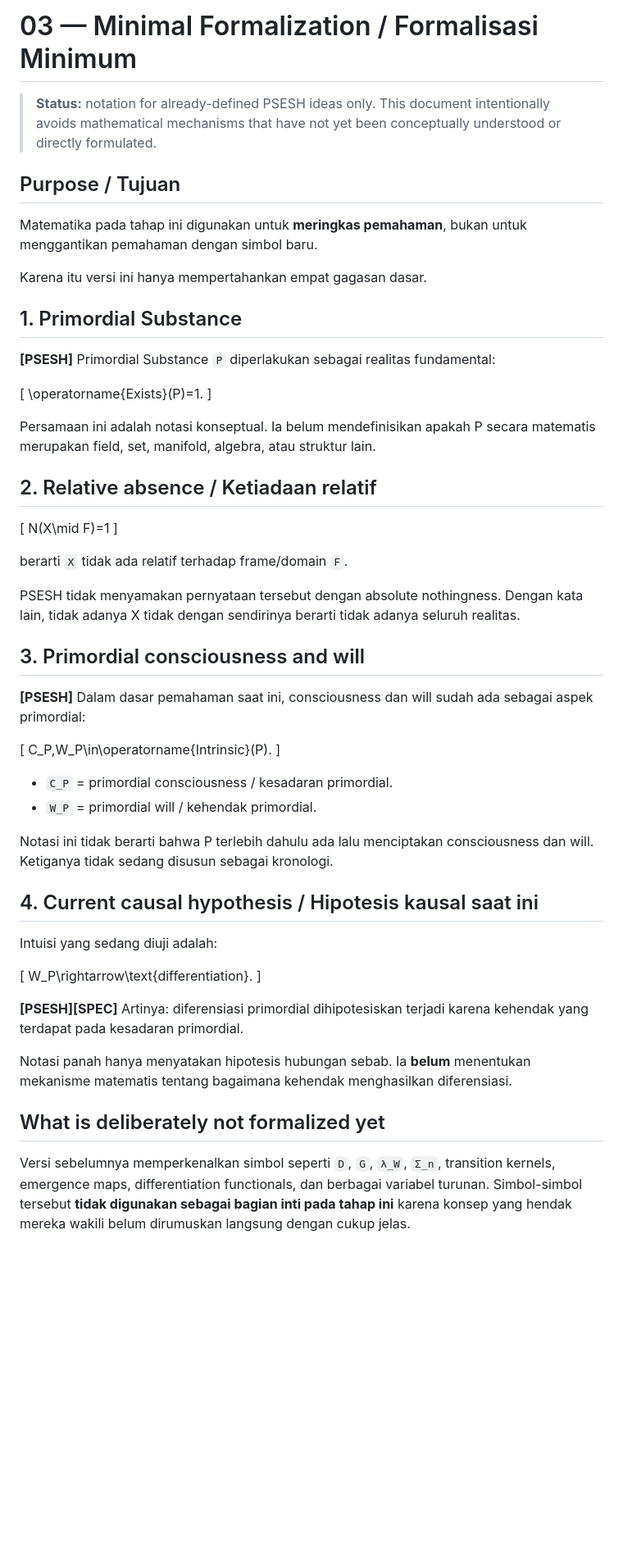
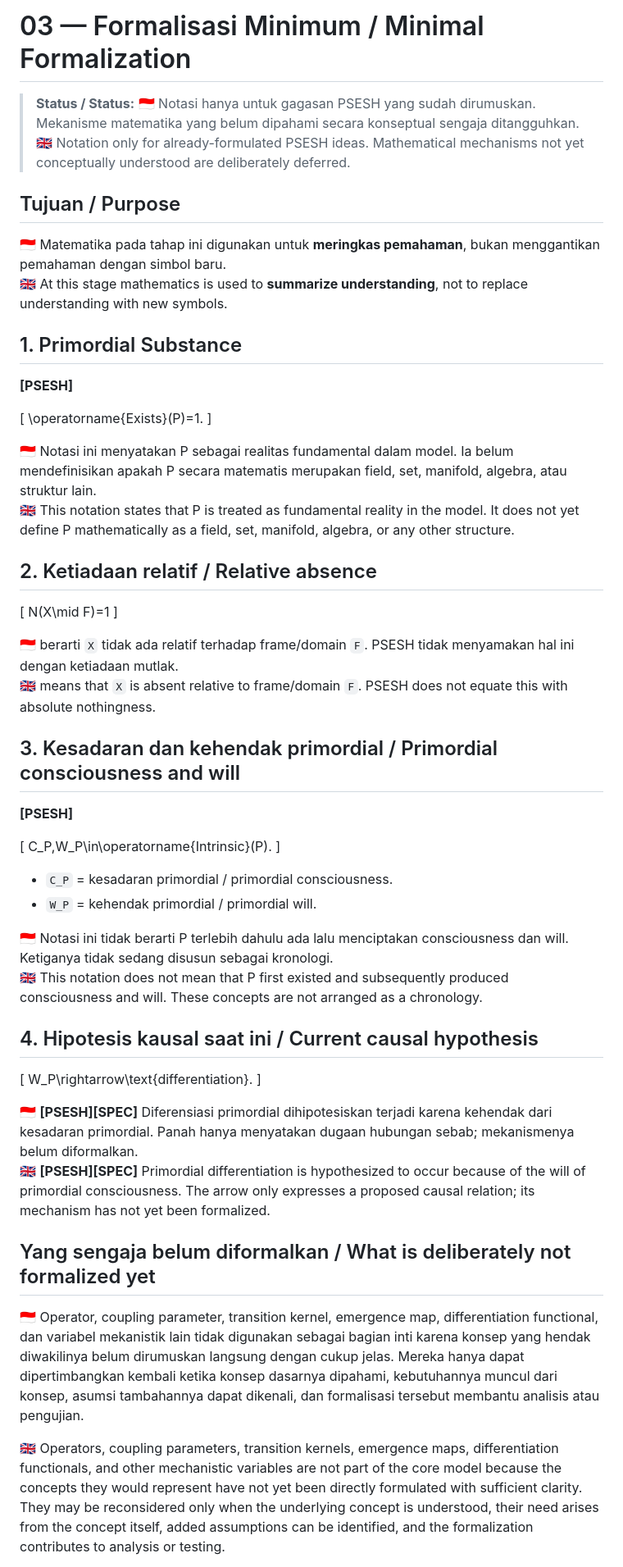
Before and after one commit to WirLuck/Conceptual_Model_of_Genesis, a Markdown page: docs/03-mathematical-formalization.md, the part around one of its changes. Shown at 82% size. Rendered like a GitHub page; blank space fills up the shorter version.

Commit message:
Make minimal formalization fully bilingual

```diff
--- a/docs/03-mathematical-formalization.md
+++ b/docs/03-mathematical-formalization.md
@@ -1,59 +1,59 @@
-# 03 — Minimal Formalization / Formalisasi Minimum
+# 03 — Formalisasi Minimum / Minimal Formalization
 
-> **Status:** notation for already-defined PSESH ideas only. This document intentionally avoids mathematical mechanisms that have not yet been conceptually understood or directly formulated.
+> **Status / Status:** 🇮🇩 Notasi hanya untuk gagasan PSESH yang sudah dirumuskan. Mekanisme matematika yang belum dipahami secara konseptual sengaja ditangguhkan.
+> 🇬🇧 Notation only for already-formulated PSESH ideas. Mathematical mechanisms not yet conceptually understood are deliberately deferred.
 
-## Purpose / Tujuan
+## Tujuan / Purpose
 
-Matematika pada tahap ini digunakan untuk **meringkas pemahaman**, bukan untuk menggantikan pemahaman dengan simbol baru.
-
-Karena itu versi ini hanya mempertahankan empat gagasan dasar.
+🇮🇩 Matematika pada tahap ini digunakan untuk **meringkas pemahaman**, bukan menggantikan pemahaman dengan simbol baru.
+🇬🇧 At this stage mathematics is used to **summarize understanding**, not to replace understanding with new symbols.
 
 ## 1. Primordial Substance
 
-**[PSESH]** Primordial Substance `P` diperlakukan sebagai realitas fundamental:
+**[PSESH]**
 
 \[
 \operatorname{Exists}(P)=1.
 \]
 
-Persamaan ini adalah notasi konseptual. Ia belum mendefinisikan apakah P secara matematis merupakan field, set, manifold, algebra, atau struktur lain.
+🇮🇩 Notasi ini menyatakan P sebagai realitas fundamental dalam model. Ia belum mendefinisikan apakah P secara matematis merupakan field, set, manifold, algebra, atau struktur lain.
+🇬🇧 This notation states that P is treated as fundamental reality in the model. It does not yet define P mathematically as a field, set, manifold, algebra, or any other structure.
 
-## 2. Relative absence / Ketiadaan relatif
+## 2. Ketiadaan relatif / Relative absence
 
 \[
 N(X\mid F)=1
 \]
 
-berarti `X` tidak ada relatif terhadap frame/domain `F`.
+🇮🇩 berarti `X` tidak ada relatif terhadap frame/domain `F`. PSESH tidak menyamakan hal ini dengan ketiadaan mutlak.
+🇬🇧 means that `X` is absent relative to frame/domain `F`. PSESH does not equate this with absolute nothingness.
 
-PSESH tidak menyamakan pernyataan tersebut dengan absolute nothingness. Dengan kata lain, tidak adanya X tidak dengan sendirinya berarti tidak adanya seluruh realitas.
+## 3. Kesadaran dan kehendak primordial / Primordial consciousness and will
 
-## 3. Primordial consciousness and will
-
-**[PSESH]** Dalam dasar pemahaman saat ini, consciousness dan will sudah ada sebagai aspek primordial:
+**[PSESH]**
 
 \[
 C_P,W_P\in\operatorname{Intrinsic}(P).
 \]
 
-- `C_P` = primordial consciousness / kesadaran primordial.
-- `W_P` = primordial will / kehendak primordial.
+- `C_P` = kesadaran primordial / primordial consciousness.
+- `W_P` = kehendak primordial / primordial will.
 
-Notasi ini tidak berarti bahwa P terlebih dahulu ada lalu menciptakan consciousness dan will. Ketiganya tidak sedang disusun sebagai kronologi.
+🇮🇩 Notasi ini tidak berarti P terlebih dahulu ada lalu menciptakan consciousness dan will. Ketiganya tidak sedang disusun sebagai kronologi.
+🇬🇧 This notation does not mean that P first existed and subsequently produced consciousness and will. These concepts are not arranged as a chronology.
 
-## 4. Current causal hypothesis / Hipotesis kausal saat ini
-
-Intuisi yang sedang diuji adalah:
+## 4. Hipotesis kausal saat ini / Current causal hypothesis
 
 \[
 W_P\rightarrow\text{differentiation}.
 \]
 
-**[PSESH][SPEC]** Artinya: diferensiasi primordial dihipotesiskan terjadi karena kehendak yang terdapat pada kesadaran primordial.
+🇮🇩 **[PSESH][SPEC]** Diferensiasi primordial dihipotesiskan terjadi karena kehendak dari kesadaran primordial. Panah hanya menyatakan dugaan hubungan sebab; mekanismenya belum diformalkan.
+🇬🇧 **[PSESH][SPEC]** Primordial differentiation is hypothesized to occur because of the will of primordial consciousness. The arrow only expresses a proposed causal relation; its mechanism has not yet been formalized.
 
-Notasi panah hanya menyatakan hipotesis hubungan sebab. Ia **belum** menentukan mekanisme matematis tentang bagaimana kehendak menghasilkan diferensiasi.
+## Yang sengaja belum diformalkan / What is deliberately not formalized yet
 
-## What is deliberately not formalized yet
+🇮🇩 Operator, coupling parameter, transition kernel, emergence map, differentiation functional, dan variabel mekanistik lain tidak digunakan sebagai bagian inti karena konsep yang hendak diwakilinya belum dirumuskan langsung dengan cukup jelas. Mereka hanya dapat dipertimbangkan kembali ketika konsep dasarnya dipahami, kebutuhannya muncul dari konsep, asumsi tambahannya dapat dikenali, dan formalisasi tersebut membantu analisis atau pengujian.
 
-Versi sebelumnya memperkenalkan simbol seperti `D`, `G`, `λ_W`, `Σ_n`, transition kernels, emergence maps, differentiation functionals, dan berbagai variabel turunan. Simbol-simbol tersebut **tidak digunakan sebagai bagian inti pada tahap ini** karena konsep yang hendak mereka wakili belum dirumuskan langsung dengan cukup jelas.
+🇬🇧 Operators, coupling parameters, transition kernels, emergence maps, differentiation functionals, and other mechanistic variables are not part of the core model because the concepts they would represent have not yet been directly formulated with sufficient clarity. They may be reconsidered only when the underlying concept is understood, their need arises from the concept itself, added assumptions can be identified, and the formalization contributes to analysis or testing.
 
```
Also changed, not shown: other parts of docs/03-mathematical-formalization.md (+10 -15 lines).
